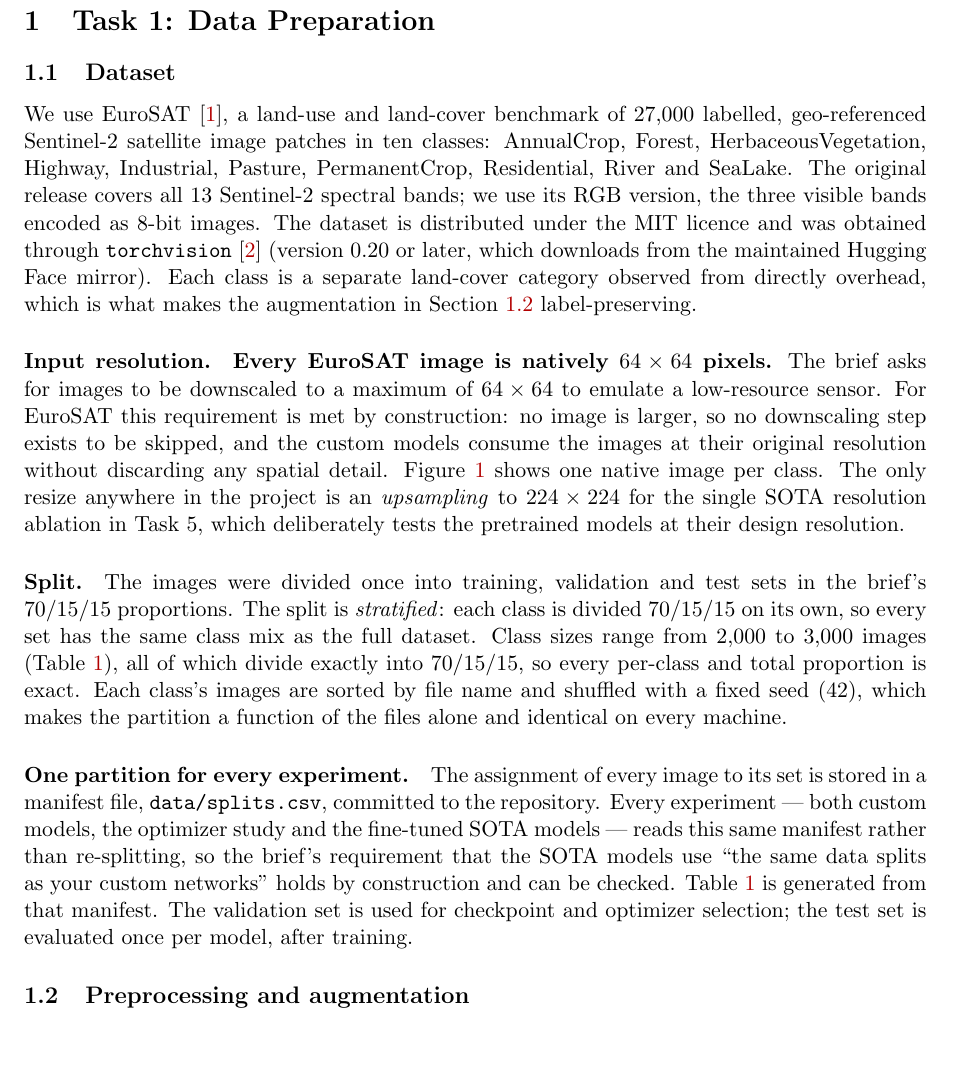
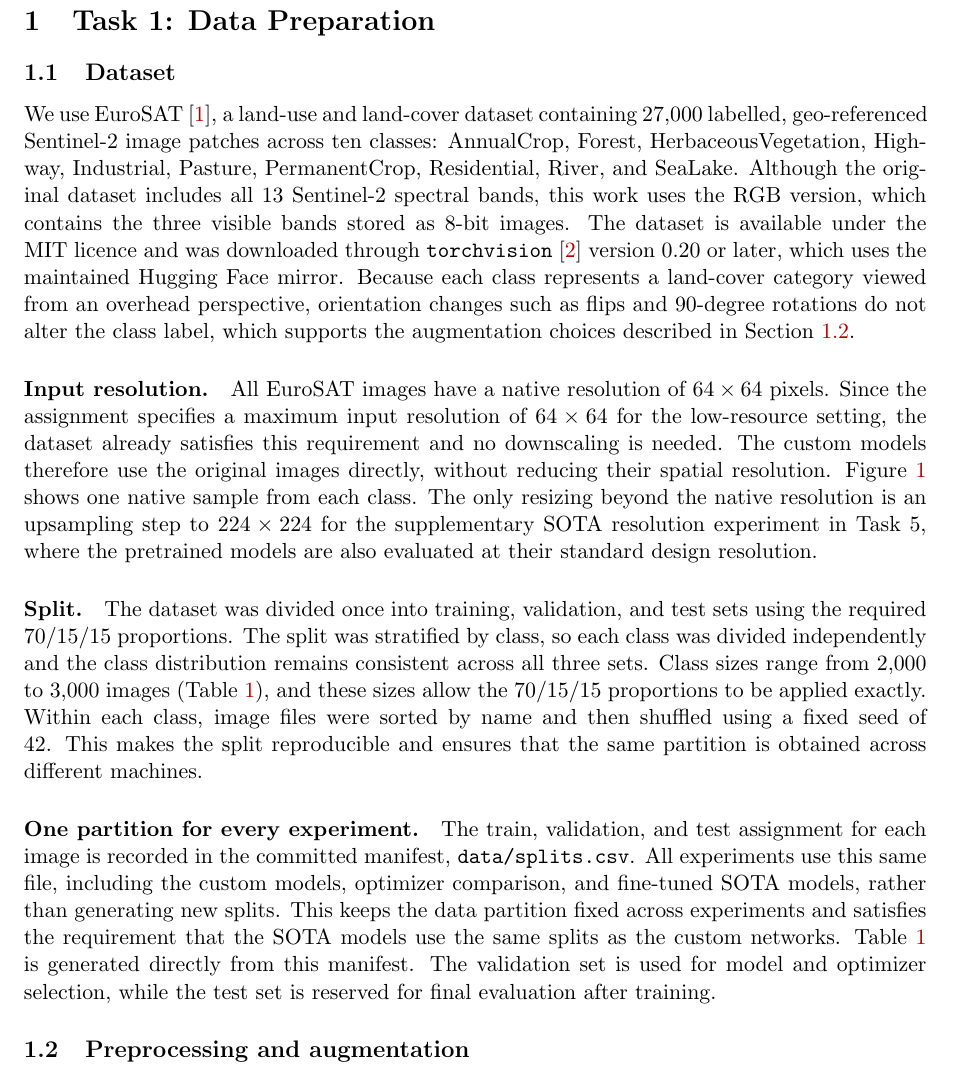
Before and after one commit to dpiyumal2319/pattern-recognition-cnn-edge, a LaTeX document (report/main.tex, which reads report/sections/dataset.tex): part of page 3 of 24, cut so that both start at the same text, the shorter picture padded with empty space. Compiled offline with pdfLaTeX.

Commit message:
review: section 1.1 dataset

```diff
--- a/report/sections/dataset.tex
+++ b/report/sections/dataset.tex
@@ -4,48 +4,52 @@
 \subsection{Dataset}
 \label{sec:dataset}
 
-We use EuroSAT~\cite{helber2019eurosat},
-a land-use and land-cover benchmark of
-27,000 labelled, geo-referenced Sentinel-2 satellite image patches in ten
+We use EuroSAT~\cite{helber2019eurosat}, a land-use and land-cover dataset
+containing 27,000 labelled, geo-referenced Sentinel-2 image patches across ten
 classes: AnnualCrop, Forest, HerbaceousVegetation, Highway, Industrial,
-Pasture, PermanentCrop, Residential, River and SeaLake. The original release
-covers all 13 Sentinel-2 spectral bands; we use its RGB version, the three
-visible bands encoded as 8-bit images. The dataset is distributed under the MIT
-licence and was obtained through \texttt{torchvision}~\cite{torchvision2016} (version 0.20 or later,
-which downloads from the maintained Hugging Face mirror). Each class is a
-separate land-cover category observed from directly overhead, which is what
-makes the augmentation in Section~\ref{sec:data-preparation} label-preserving.
+Pasture, PermanentCrop, Residential, River, and SeaLake. Although the original
+dataset includes all 13 Sentinel-2 spectral bands, this work uses the RGB
+version, which contains the three visible bands stored as 8-bit images. The
+dataset is available under the MIT licence and was downloaded through
+\texttt{torchvision}~\cite{torchvision2016} version 0.20 or later, which uses
+the maintained Hugging Face mirror. Because each class represents a land-cover
+category viewed from an overhead perspective, orientation changes such as
+flips and 90-degree rotations do not alter the class label, which supports the
+augmentation choices described in Section~\ref{sec:data-preparation}.
 
 \paragraph{Input resolution.}
-\textbf{Every EuroSAT image is natively $64\times64$ pixels.} The brief asks for
-images to be downscaled to a maximum of $64\times64$ to emulate a low-resource
-sensor. For EuroSAT this requirement is met by construction: no image is
-larger, so no downscaling step exists to be skipped, and the custom models
-consume the images at their original resolution without discarding any spatial
-detail. Figure~\ref{fig:data-augmentation-grid} shows one native image per
-class. The only resize anywhere in the project is an \emph{upsampling} to
-$224\times224$ for the single SOTA resolution ablation in Task~5, which
-deliberately tests the pretrained models at their design resolution.
+All EuroSAT images have a native resolution of $64\times64$ pixels. Since the
+assignment specifies a maximum input resolution of $64\times64$ for the
+low-resource setting, the dataset already satisfies this requirement and no
+downscaling is needed. The custom models therefore use the original images
+directly, without reducing their spatial resolution.
+Figure~\ref{fig:data-augmentation-grid} shows one native sample from each
+class. The only resizing beyond the native resolution is an upsampling step to
+$224\times224$ for the supplementary SOTA resolution experiment in Task~5,
+where the pretrained models are also evaluated at their standard design
+resolution.
 
 \paragraph{Split.}
-The images were divided once into training, validation and test
-sets in the brief's 70/15/15 proportions. The split is \emph{stratified}: each
-class is divided 70/15/15 on its own, so every set has the same class mix as
-the full dataset. Class sizes range from 2,000 to 3,000 images
-(Table~\ref{tab:dataset-split}), all of which divide exactly into 70/15/15,
-so every per-class and total proportion is exact. Each class's images are
-sorted by file name and shuffled with a fixed seed (42), which makes the
-partition a function of the files alone and identical on every machine.
+The dataset was divided once into training, validation, and test sets using
+the required 70/15/15 proportions. The split was stratified by class, so each
+class was divided independently and the class distribution remains consistent
+across all three sets. Class sizes range from 2,000 to 3,000 images
+(Table~\ref{tab:dataset-split}), and these sizes allow the 70/15/15
+proportions to be applied exactly. Within each class, image files were sorted
+by name and then shuffled using a fixed seed of 42. This makes the split
+reproducible and ensures that the same partition is obtained across different
+machines.
 
 \paragraph{One partition for every experiment.}
-The assignment of every image to its set is stored in a manifest file,
-\texttt{data/splits.csv}, committed to the repository. Every experiment --- both
-custom models, the optimizer study and the fine-tuned SOTA models --- reads this
-same manifest rather than re-splitting, so the brief's requirement that the
-SOTA models use ``the same data splits as your custom networks'' holds by
-construction and can be checked. Table~\ref{tab:dataset-split} is generated
-from that manifest. The validation set is used for checkpoint and optimizer
-selection; the test set is evaluated once per model, after training.
+The train, validation, and test assignment for each image is recorded in the
+committed manifest, \texttt{data/splits.csv}. All experiments use this same
+file, including the custom models, optimizer comparison, and fine-tuned SOTA
+models, rather than generating new splits. This keeps the data partition fixed
+across experiments and satisfies the requirement that the SOTA models use the
+same splits as the custom networks. Table~\ref{tab:dataset-split} is generated
+directly from this manifest. The validation set is used for model and
+optimizer selection, while the test set is reserved for final evaluation after
+training.
 
 \begin{table}[htbp]
   \centering
```
